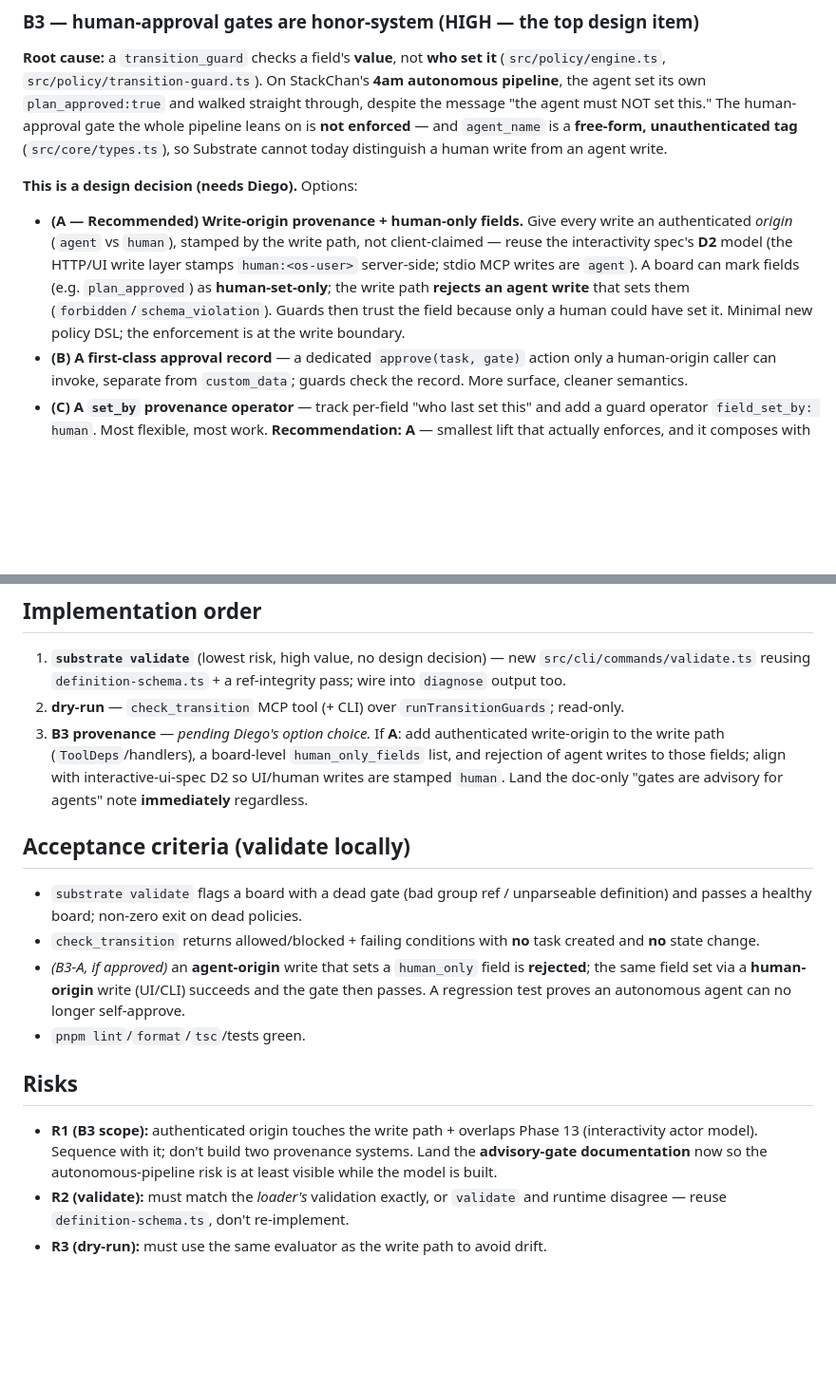
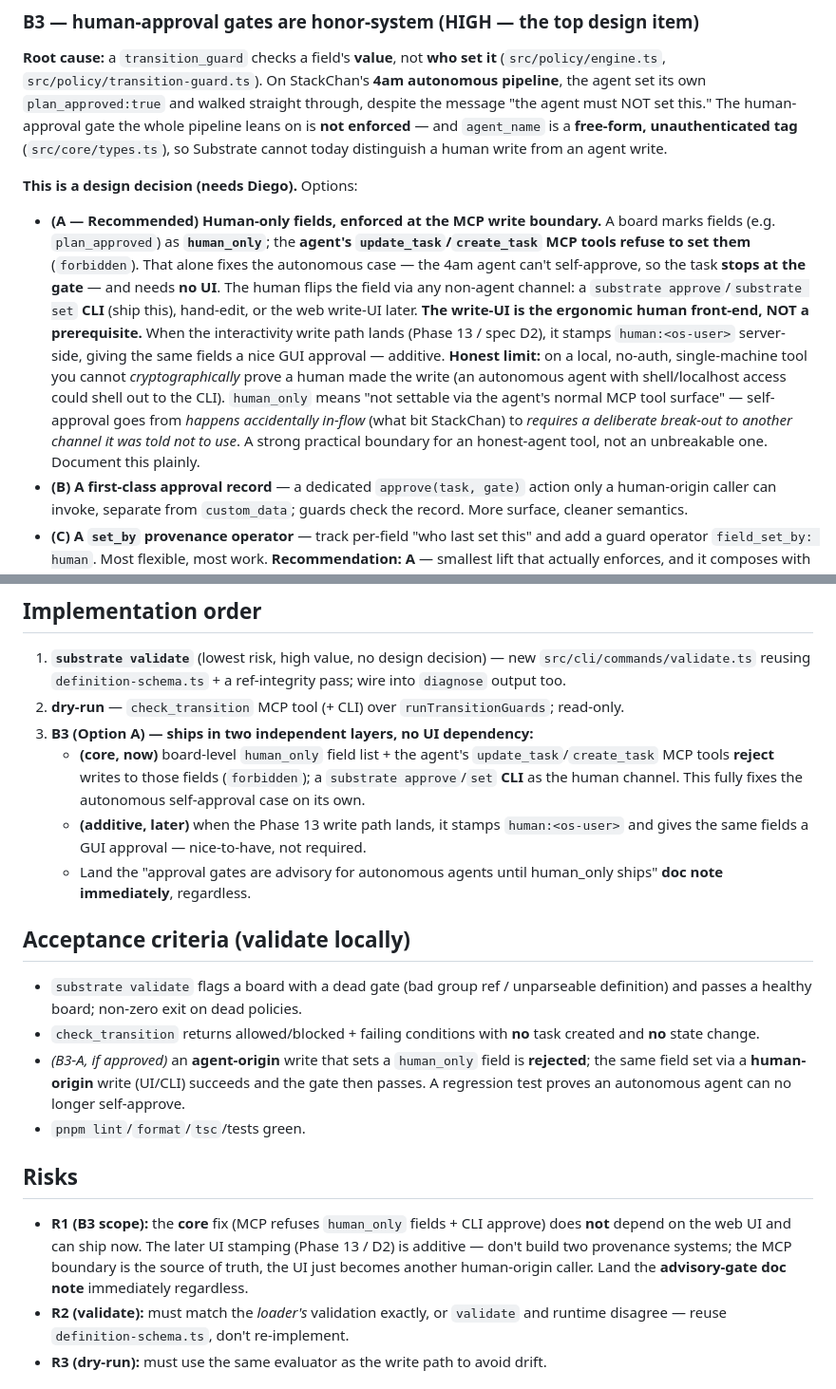
Before and after one commit to 42pe/substrate, a Markdown page: .agents/plans/policy-integrity.md, 2 parts joined by grey strips. Shown at 95% size. GitHub-like rendering; blank space fills up the shorter version.

Commit message:
docs(plans): clarify B3 ships without the web UI (MCP refuses human_only fields + CLI approve)
The core provenance fix is enforced at the MCP write boundary (agent tools reject
human_only fields) + a substrate approve/set CLI as the human channel — no UI
required. The Phase 13 web write path is an additive, nicer human front-end, not a
prerequisite. Honest limit documented: local no-auth means 'not settable via the
agent's tool surface', a strong practical (not cryptographic) boundary.

Co-Authored-By: Claude Opus 4.8 <noreply@anthropic.com>

```diff
--- a/.agents/plans/policy-integrity.md
+++ b/.agents/plans/policy-integrity.md
@@ -21,13 +21,20 @@ enforced** — and `agent_name` is a **free-form, unauthenticated tag** (`src/co
 Substrate cannot today distinguish a human write from an agent write.
 
 **This is a design decision (needs Diego).** Options:
-- **(A — Recommended) Write-origin provenance + human-only fields.** Give every write an
-  authenticated *origin* (`agent` vs `human`), stamped by the write path, not client-claimed — reuse
-  the interactivity spec's **D2** model (the HTTP/UI write layer stamps `human:<os-user>` server-side;
-  stdio MCP writes are `agent`). A board can mark fields (e.g. `plan_approved`) as **human-set-only**;
-  the write path **rejects an agent write** that sets them (`forbidden`/`schema_violation`). Guards
-  then trust the field because only a human could have set it. Minimal new policy DSL; the enforcement
-  is at the write boundary.
+- **(A — Recommended) Human-only fields, enforced at the MCP write boundary.** A board marks fields
+  (e.g. `plan_approved`) as **`human_only`**; the **agent's `update_task`/`create_task` MCP tools
+  refuse to set them** (`forbidden`). That alone fixes the autonomous case — the 4am agent can't
+  self-approve, so the task **stops at the gate** — and needs **no UI**. The human flips the field via
+  any non-agent channel: a `substrate approve`/`substrate set` **CLI** (ship this), hand-edit, or the
+  web write-UI later. **The write-UI is the ergonomic human front-end, NOT a prerequisite.**
+  When the interactivity write path lands (Phase 13 / spec D2), it stamps `human:<os-user>`
+  server-side, giving the same fields a nice GUI approval — additive.
+  **Honest limit:** on a local, no-auth, single-machine tool you cannot *cryptographically* prove a
+  human made the write (an autonomous agent with shell/localhost access could shell out to the CLI).
+  `human_only` means "not settable via the agent's normal MCP tool surface" — self-approval goes from
+  *happens accidentally in-flow* (what bit StackChan) to *requires a deliberate break-out to another
+  channel it was told not to use*. A strong practical boundary for an honest-agent tool, not an
+  unbreakable one. Document this plainly.
 - **(B) A first-class approval record** — a dedicated `approve(task, gate)` action only a
   human-origin caller can invoke, separate from `custom_data`; guards check the record. More
   surface, cleaner semantics.
@@ -59,10 +66,14 @@ the pure guard evaluator.
    `src/cli/commands/validate.ts` reusing `definition-schema.ts` + a ref-integrity pass; wire into
    `diagnose` output too.
 2. **dry-run** — `check_transition` MCP tool (+ CLI) over `runTransitionGuards`; read-only.
-3. **B3 provenance** — *pending Diego's option choice.* If **A**: add authenticated write-origin to
-   the write path (`ToolDeps`/handlers), a board-level `human_only_fields` list, and rejection of
-   agent writes to those fields; align with interactive-ui-spec D2 so UI/human writes are stamped
-   `human`. Land the doc-only "gates are advisory for agents" note **immediately** regardless.
+3. **B3 (Option A) — ships in two independent layers, no UI dependency:**
+   - **(core, now)** board-level `human_only` field list + the agent's `update_task`/`create_task`
+     MCP tools **reject** writes to those fields (`forbidden`); a `substrate approve`/`set` **CLI** as
+     the human channel. This fully fixes the autonomous self-approval case on its own.
+   - **(additive, later)** when the Phase 13 write path lands, it stamps `human:<os-user>` and gives
+     the same fields a GUI approval — nice-to-have, not required.
+   - Land the "approval gates are advisory for autonomous agents until human_only ships" **doc note
+     immediately**, regardless.
 
 ## Acceptance criteria (validate locally)
 - `substrate validate` flags a board with a dead gate (bad group ref / unparseable definition) and
@@ -75,9 +86,10 @@ the pure guard evaluator.
 - `pnpm lint`/`format`/`tsc`/tests green.
 
 ## Risks
-- **R1 (B3 scope):** authenticated origin touches the write path + overlaps Phase 13 (interactivity
-  actor model). Sequence with it; don't build two provenance systems. Land the **advisory-gate
-  documentation** now so the autonomous-pipeline risk is at least visible while the model is built.
+- **R1 (B3 scope):** the **core** fix (MCP refuses `human_only` fields + CLI approve) does **not**
+  depend on the web UI and can ship now. The later UI stamping (Phase 13 / D2) is additive — don't
+  build two provenance systems; the MCP boundary is the source of truth, the UI just becomes another
+  human-origin caller. Land the **advisory-gate doc note** immediately regardless.
 - **R2 (validate):** must match the *loader's* validation exactly, or `validate` and runtime disagree
   — reuse `definition-schema.ts`, don't re-implement.
 - **R3 (dry-run):** must use the same evaluator as the write path to avoid drift.
```
